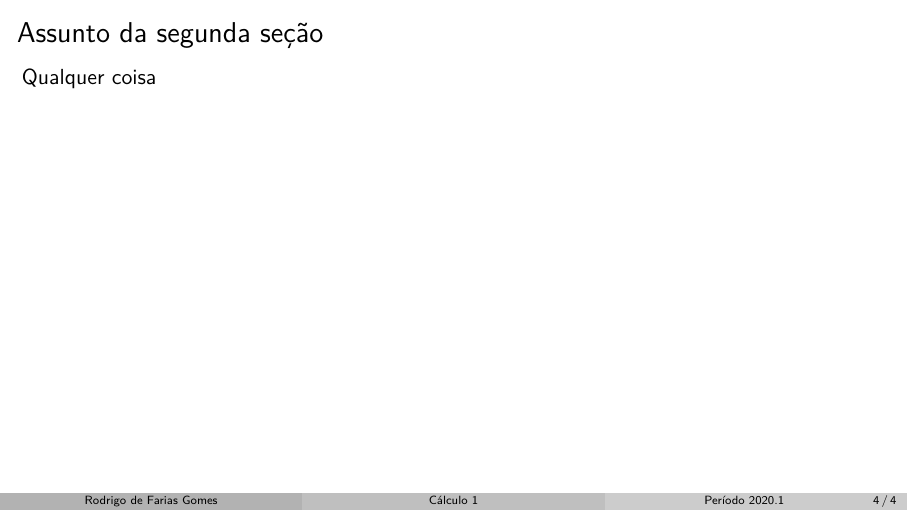
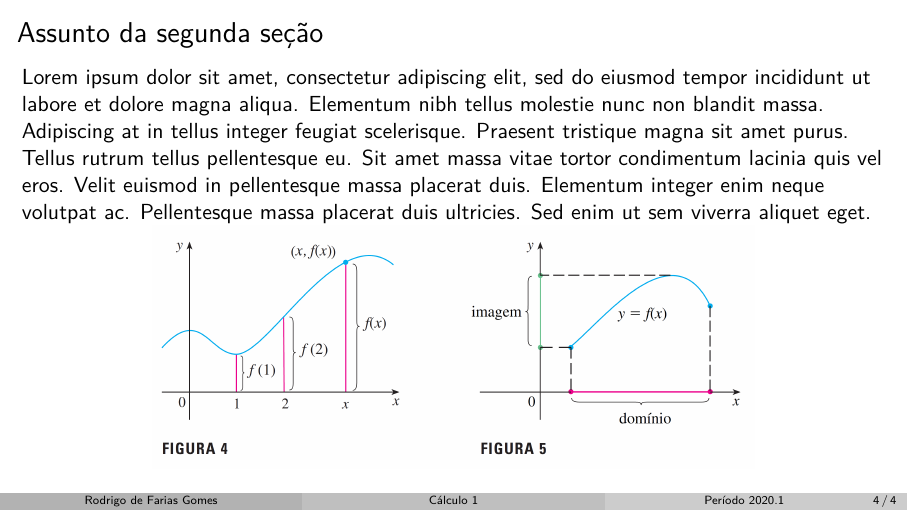
Before and after one commit to shpnft/blank, LaTeX slides (blank.tex): page 4 of 4. Compiled offline with pdfLaTeX.

```diff
--- a/blank.tex
+++ b/blank.tex
@@ -18,9 +18,9 @@
 \usepackage{tikz}
 
 \usepackage{graphicx}
-\setkeys{Gin}{keepaspectratio,%
-width=\textwidth,%
-height=0.85\textheight}
+\setkeys{Gin}{keepaspectratio}
+
+%\setbeamertemplate{background}[grid][step=0.1\textheight]
 
 \usepackage{lmodern}
 \usepackage{inconsolata}
@@ -56,8 +56,13 @@
 
 \section{Segunda Seção}
 
+
 \begin{frame}{Assunto da segunda seção}
-    Qualquer coisa
+
+Lorem ipsum dolor sit amet, consectetur adipiscing elit, sed do eiusmod tempor incididunt ut labore et dolore magna aliqua. Elementum nibh tellus molestie nunc non blandit massa. Adipiscing at in tellus integer feugiat scelerisque. Praesent tristique magna sit amet purus. Tellus rutrum tellus pellentesque eu. Sit amet massa vitae tortor condimentum lacinia quis vel eros. Velit euismod in pellentesque massa placerat duis. Elementum integer enim neque volutpat ac. Pellentesque massa placerat duis ultricies. Sed enim ut sem viverra aliquet eget.
+
+\centering
+\includegraphics[height=0.5\textheight]{image1.png}
 \end{frame}
 
 \end{document}
```
Also changed, not shown: image1.png (added).
